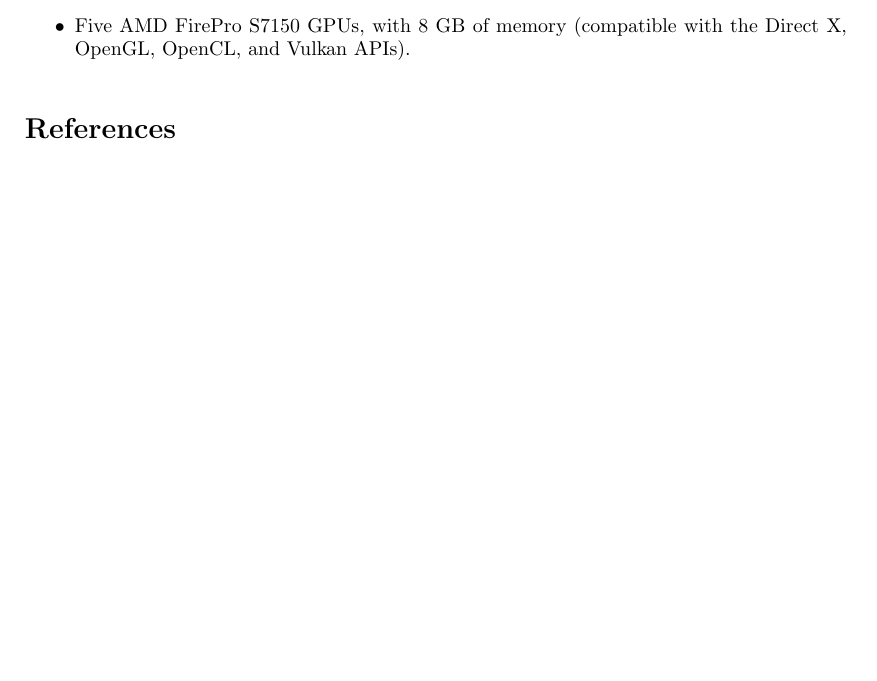
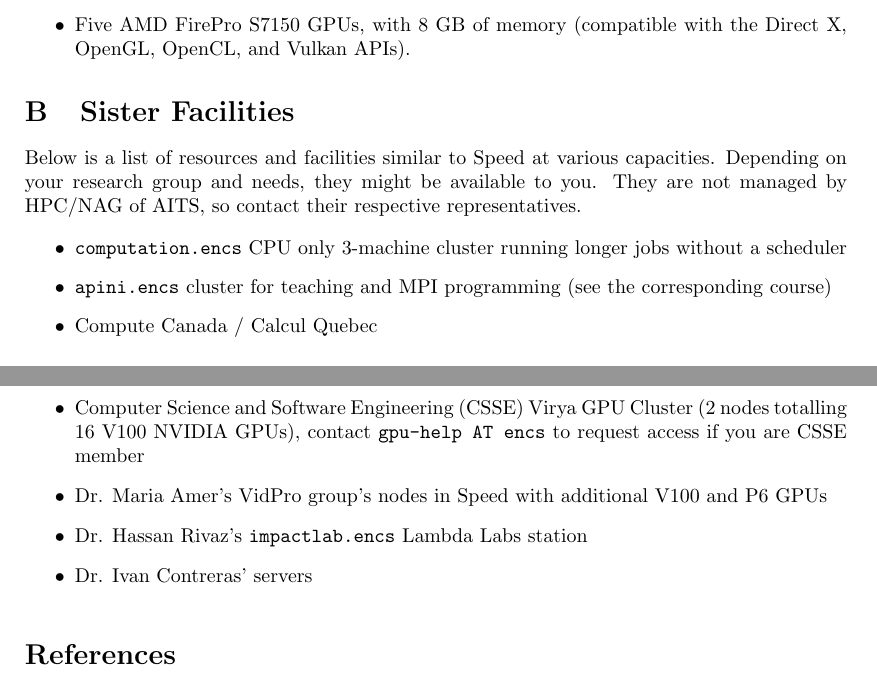
Before and after one commit to NAG-DevOps/speed-hpc, a LaTeX paper (doc/speed-manual.tex): part of page 8 of 8 before the commit and two parts of pages 8 and 9 of 9 after it, the two joined at a grey line, cut so that both start at the same text, the shorter picture padded with empty space. Compiled offline with pdfLaTeX.

Commit message:
[manual] update speed info and add sister facilities

```diff
--- a/doc/speed-manual.tex
+++ b/doc/speed-manual.tex
@@ -414,6 +425,35 @@
 \end{itemize}
 
 % ------------------------------------------------------------------------------
+\section{Sister Facilities}
+
+Below is a list of resources and facilities similar to Speed at various capacities.
+Depending on your research group and needs, they might be available to you. They
+are not managed by HPC/NAG of AITS, so contact their respective representatives.
+
+\begin{itemize}
+\item
+\texttt{computation.encs} CPU only 3-machine cluster running longer jobs
+without a scheduler
+\item
+\texttt{apini.encs} cluster for teaching and MPI programming (see the corresponding
+course)
+\item
+Compute Canada / Calcul Quebec
+\item
+Computer Science and Software Engineering (CSSE) Virya GPU Cluster
+(2 nodes totalling 16 V100 NVIDIA GPUs), contact \texttt{gpu-help AT encs}
+to request access if you are CSSE member
+\item
+Dr. Maria Amer's VidPro group's nodes in Speed with additional V100 and P6 GPUs
+\item
+Dr. Hassan Rivaz's \texttt{impactlab.encs} Lambda Labs station
+\item
+Dr. Ivan Contreras' servers
+\end{itemize}
+
+
+% ------------------------------------------------------------------------------
 % Refs:
 %
 \nocite{aosa-book-vol1}
```
Also changed, not shown: doc/speed-manual.pdf, doc/speed-manual.tex (21 more changed lines).
